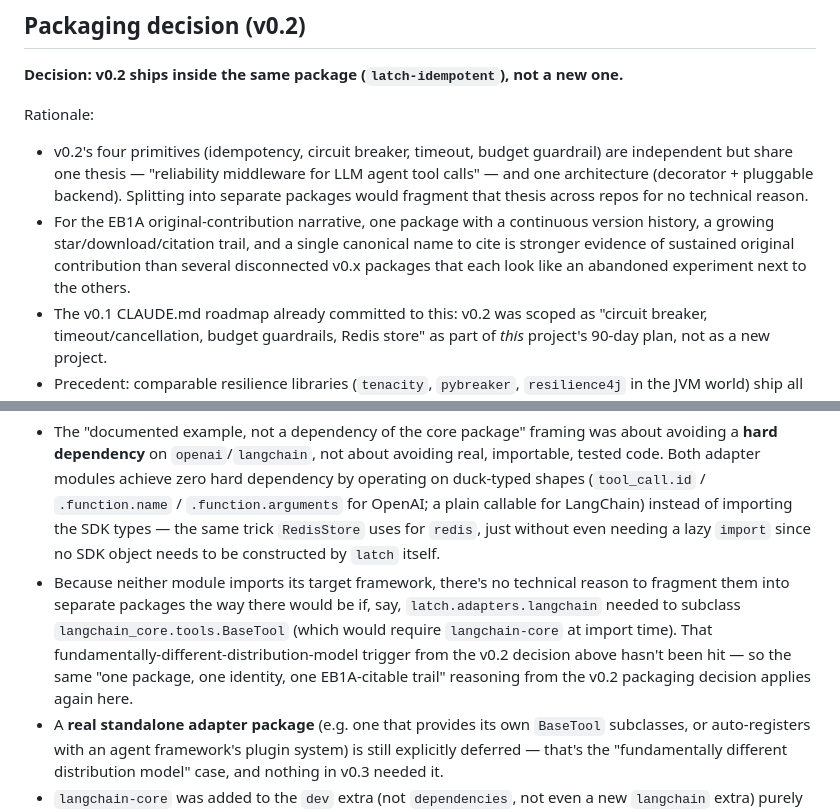
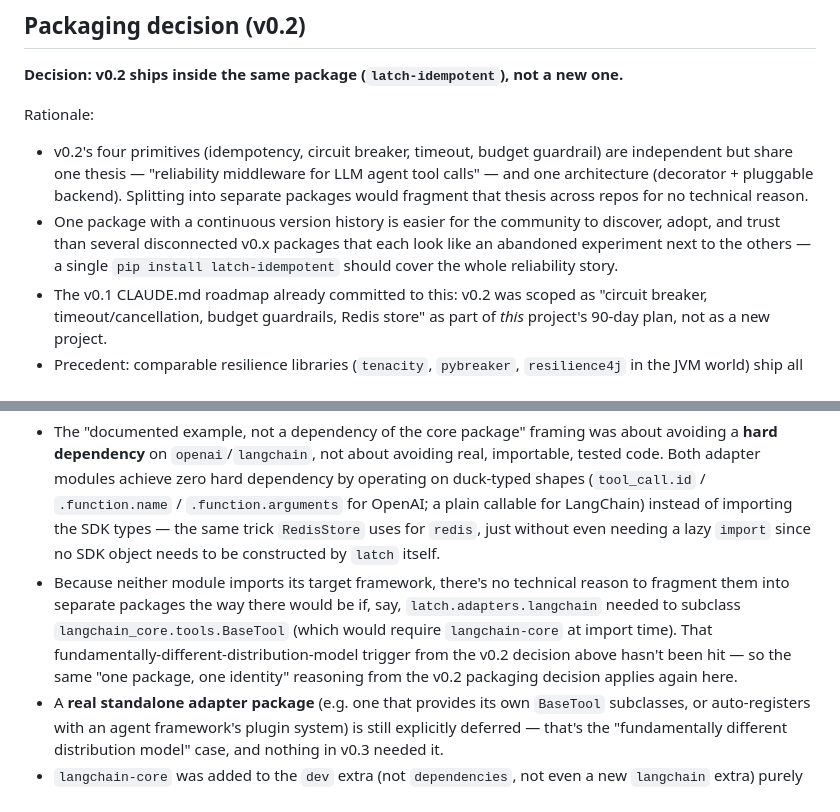
Before and after one commit to sangaraju1988/latch, a Markdown page: CLAUDE.md, 2 parts joined by grey strips. GitHub-like rendering.

Commit message:
docs: tighten packaging-decision rationale in CLAUDE.md
Simplified two bullet points explaining why v0.2-v0.3 ship inside the
same package instead of being split out -- the reasoning now rests
purely on adoption/discoverability grounds (one canonical pip install,
one continuous version history, no fragmented experiments) without
the extra tangent that was there before.

No functional change.

```diff
--- a/CLAUDE.md
+++ b/CLAUDE.md
@@ -22,7 +22,7 @@ This is not an unclaimed idea. Before building, we searched and found:
 
 Rationale:
 - v0.2's four primitives (idempotency, circuit breaker, timeout, budget guardrail) are independent but share one thesis — "reliability middleware for LLM agent tool calls" — and one architecture (decorator + pluggable backend). Splitting into separate packages would fragment that thesis across repos for no technical reason.
-- For the EB1A original-contribution narrative, one package with a continuous version history, a growing star/download/citation trail, and a single canonical name to cite is stronger evidence of sustained original contribution than several disconnected v0.x packages that each look like an abandoned experiment next to the others.
+- One package with a continuous version history is easier for the community to discover, adopt, and trust than several disconnected v0.x packages that each look like an abandoned experiment next to the others — a single `pip install latch-idempotent` should cover the whole reliability story.
 - The v0.1 CLAUDE.md roadmap already committed to this: v0.2 was scoped as "circuit breaker, timeout/cancellation, budget guardrails, Redis store" as part of *this* project's 90-day plan, not as a new project.
 - Precedent: comparable resilience libraries (`tenacity`, `pybreaker`, `resilience4j` in the JVM world) ship all their primitives from one package with one identity.
 - The one genuinely optional piece (Redis) is handled via `pip install latch-idempotent[redis]` — an extra, not a separate package — so "core stays dependency-free" is preserved without a package split.
@@ -36,7 +36,7 @@ A new package would only make sense for a future phase needing a fundamentally d
 This looks like it contradicts the v0.2 packaging note above ("v0.3's adapters are scoped as documented examples... a real adapter package is explicitly deferred"), so the reconciliation is worth spelling out:
 
 - The "documented example, not a dependency of the core package" framing was about avoiding a **hard dependency** on `openai`/`langchain`, not about avoiding real, importable, tested code. Both adapter modules achieve zero hard dependency by operating on duck-typed shapes (`tool_call.id` / `.function.name` / `.function.arguments` for OpenAI; a plain callable for LangChain) instead of importing the SDK types — the same trick `RedisStore` uses for `redis`, just without even needing a lazy `import` since no SDK object needs to be constructed by `latch` itself.
-- Because neither module imports its target framework, there's no technical reason to fragment them into separate packages the way there would be if, say, `latch.adapters.langchain` needed to subclass `langchain_core.tools.BaseTool` (which would require `langchain-core` at import time). That fundamentally-different-distribution-model trigger from the v0.2 decision above hasn't been hit — so the same "one package, one identity, one EB1A-citable trail" reasoning from the v0.2 packaging decision applies again here.
+- Because neither module imports its target framework, there's no technical reason to fragment them into separate packages the way there would be if, say, `latch.adapters.langchain` needed to subclass `langchain_core.tools.BaseTool` (which would require `langchain-core` at import time). That fundamentally-different-distribution-model trigger from the v0.2 decision above hasn't been hit — so the same "one package, one identity" reasoning from the v0.2 packaging decision applies again here.
 - A **real standalone adapter package** (e.g. one that provides its own `BaseTool` subclasses, or auto-registers with an agent framework's plugin system) is still explicitly deferred — that's the "fundamentally different distribution model" case, and nothing in v0.3 needed it.
 - `langchain-core` was added to the `dev` extra (not `dependencies`, not even a new `langchain` extra) purely so the optional integration test/example can exercise a real `StructuredTool` in CI; end users installing `latch-idempotent` never pull it in.
 
```
